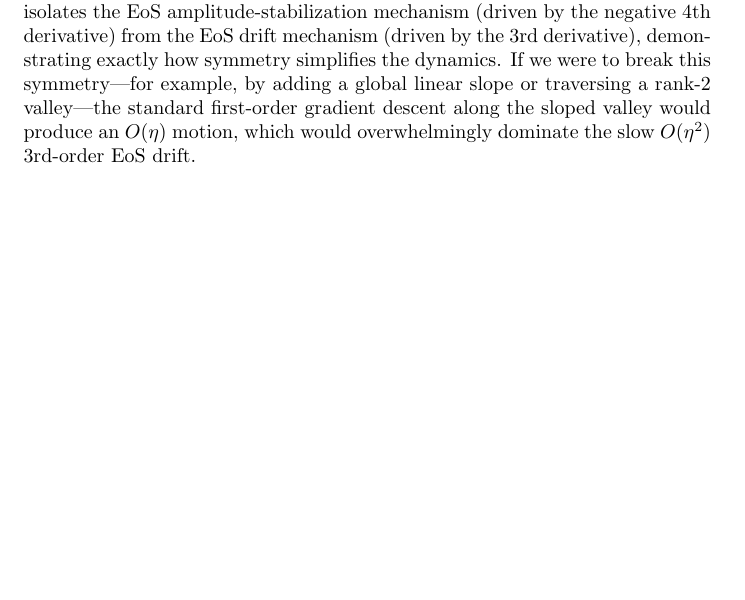
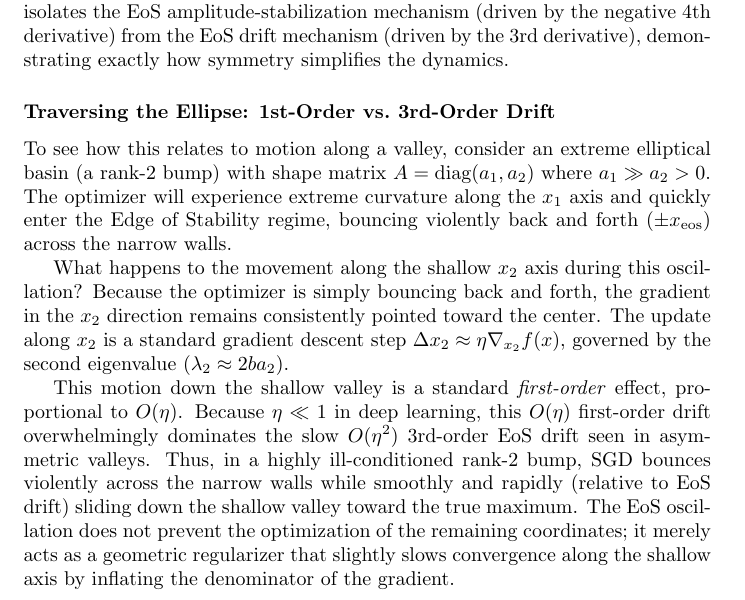
Before and after one commit to deanpfoster/research, a LaTeX document (bumps/bumps.tex): part of page 14 of 25, cut so that both start at the same text, the shorter picture padded with empty space. Compiled offline with pdfLaTeX.

Commit message:
bumps: compare 1st-order drift along an extreme ellipse to 3rd-order EoS drift

```diff
--- a/bumps/bumps.tex
+++ b/bumps/bumps.tex
@@ -439,7 +439,15 @@ Our bump model provides a unique, elegant contrast. Because our rational bump $f
 
 Without 3rd-order drift, the stabilization mechanism is purely a 4th-derivative effect. As the optimizer is repelled from the sharp peak, the amplitude $x$ of its bounces grows. Because our bump is sub-quadratic (the walls get flatter as one moves away from the center), the fourth derivative $\nabla^4 f$ is strictly negative. Thus, the local sharpness $H(x)$ experienced by the optimizer drops as the amplitude increases: $H(x) \approx H(0) + \frac{1}{2} \nabla^4 f \cdot x^2$.
 
-The system acts as a perfect shock absorber, naturally expanding its bounce amplitude until the sharpness exactly drops to the $2/\eta$ stability limit. This isolates the EoS amplitude-stabilization mechanism (driven by the negative 4th derivative) from the EoS drift mechanism (driven by the 3rd derivative), demonstrating exactly how symmetry simplifies the dynamics. If we were to break this symmetry---for example, by adding a global linear slope or traversing a rank-2 valley---the standard first-order gradient descent along the sloped valley would produce an $O(\eta)$ motion, which would overwhelmingly dominate the slow $O(\eta^2)$ 3rd-order EoS drift.
+The system acts as a perfect shock absorber, naturally expanding its bounce amplitude until the sharpness exactly drops to the $2/\eta$ stability limit. This isolates the EoS amplitude-stabilization mechanism (driven by the negative 4th derivative) from the EoS drift mechanism (driven by the 3rd derivative), demonstrating exactly how symmetry simplifies the dynamics.
+
+\subsubsection*{Traversing the Ellipse: 1st-Order vs.\ 3rd-Order Drift}
+
+To see how this relates to motion along a valley, consider an extreme elliptical basin (a rank-2 bump) with shape matrix $A = \text{diag}(a_1, a_2)$ where $a_1 \gg a_2 > 0$. The optimizer will experience extreme curvature along the $x_1$ axis and quickly enter the Edge of Stability regime, bouncing violently back and forth ($\pm x_{\text{eos}}$) across the narrow walls.
+
+What happens to the movement along the shallow $x_2$ axis during this oscillation? Because the optimizer is simply bouncing back and forth, the gradient in the $x_2$ direction remains consistently pointed toward the center. The update along $x_2$ is a standard gradient descent step $\Delta x_2 \approx \eta \nabla_{x_2} f(x)$, governed by the second eigenvalue ($\lambda_2 \approx 2b a_2$).
+
+This motion down the shallow valley is a standard \emph{first-order} effect, proportional to $O(\eta)$. Because $\eta \ll 1$ in deep learning, this $O(\eta)$ first-order drift overwhelmingly dominates the slow $O(\eta^2)$ 3rd-order EoS drift seen in asymmetric valleys. Thus, in a highly ill-conditioned rank-2 bump, SGD bounces violently across the narrow walls while smoothly and rapidly (relative to EoS drift) sliding down the shallow valley toward the true maximum. The EoS oscillation does not prevent the optimization of the remaining coordinates; it merely acts as a geometric regularizer that slightly slows convergence along the shallow axis by inflating the denominator of the gradient.
 
 \section{Adaptive Optimizers and Coordinate Alignment}
 
```
